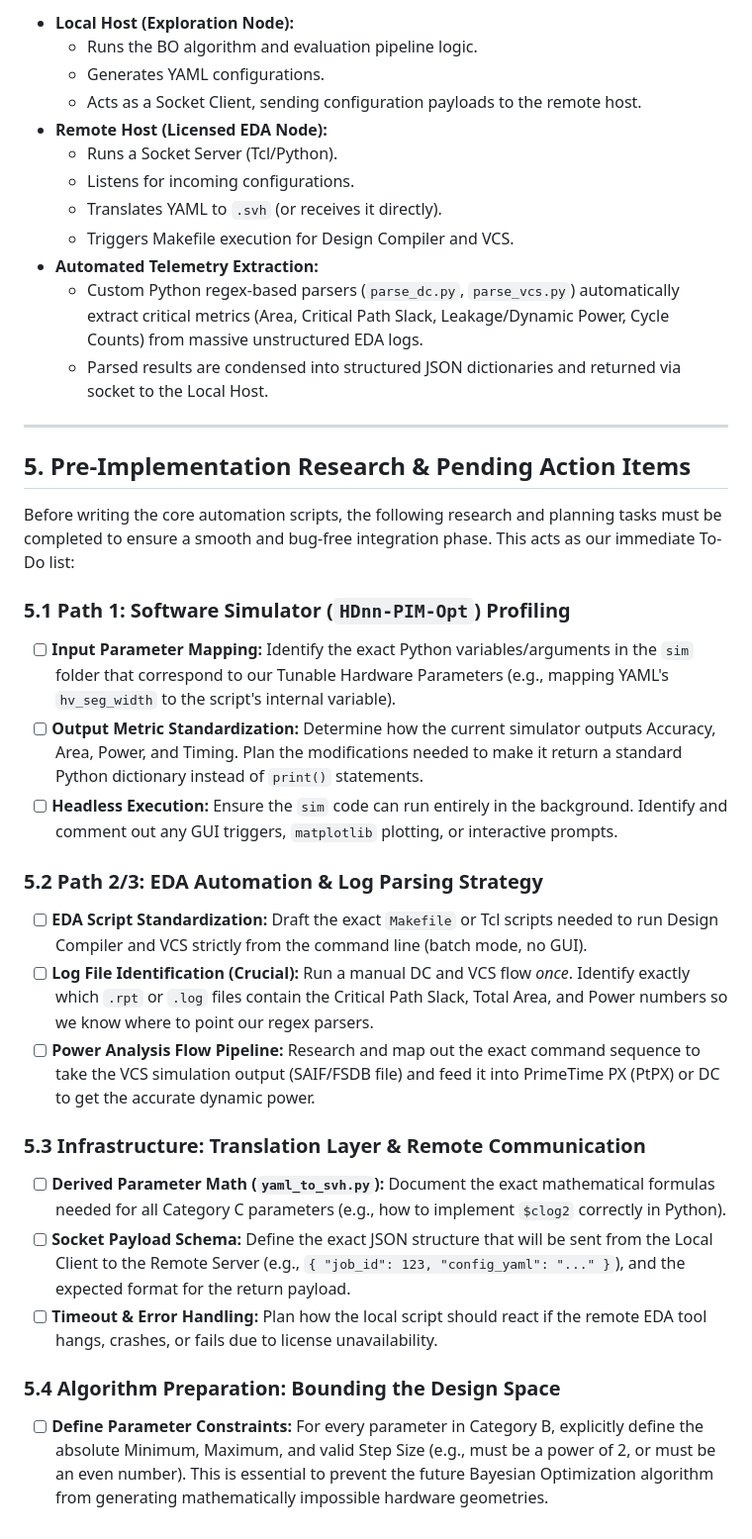
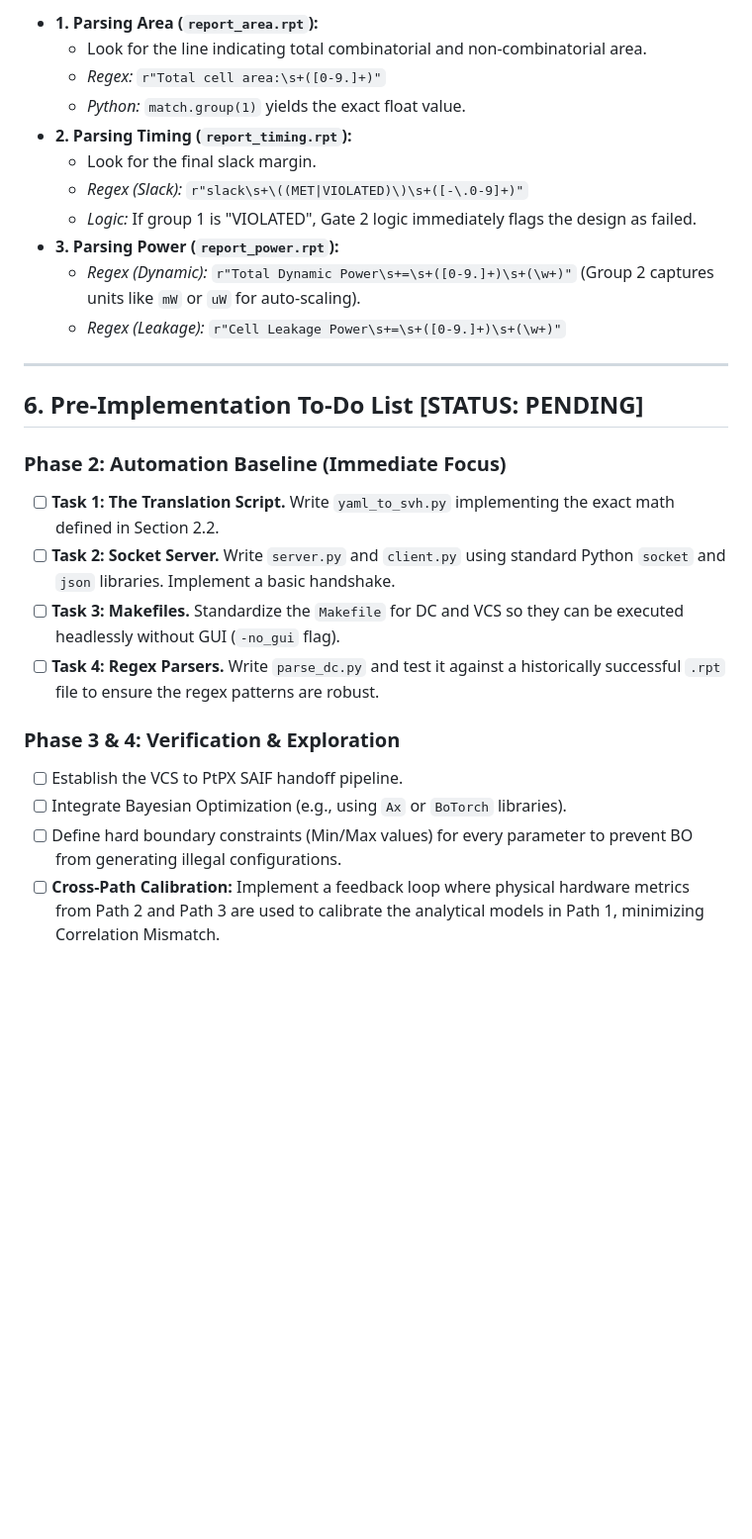
Before and after one commit to inQuitiVe/Full-Stack-Accelerator-Optimization, a Markdown page: README.md, the part around one of its changes. Shown at 99% size. GitHub-like rendering; blank space fills up the shorter version.

```diff
--- a/README.md
+++ b/README.md
@@ -70,36 +112,28 @@ Due to strict EDA tool licensing constraints, local execution of Path 2/3 is not
 
-* **Local Host (Exploration Node):**
-  * Runs the BO algorithm and evaluation pipeline logic.
-  * Generates YAML configurations.
-  * Acts as a Socket Client, sending configuration payloads to the remote host.
-* **Remote Host (Licensed EDA Node):**
-  * Runs a Socket Server (Tcl/Python).
-  * Listens for incoming configurations.
-  * Translates YAML to `.svh` (or receives it directly).
-  * Triggers Makefile execution for Design Compiler and VCS.
-* **Automated Telemetry Extraction:**
-  * Custom Python regex-based parsers (`parse_dc.py`, `parse_vcs.py`) automatically extract critical metrics (Area, Critical Path Slack, Leakage/Dynamic Power, Cycle Counts) from massive unstructured EDA logs.
-  * Parsed results are condensed into structured JSON dictionaries and returned via socket to the Local Host.
+* **1. Parsing Area (`report_area.rpt`):**
+  * Look for the line indicating total combinatorial and non-combinatorial area.
+  * *Regex:* `r"Total cell area:\s+([0-9.]+)"`
+  * *Python:* `match.group(1)` yields the exact float value.
+* **2. Parsing Timing (`report_timing.rpt`):**
+  * Look for the final slack margin.
+  * *Regex (Slack):* `r"slack\s+\((MET|VIOLATED)\)\s+([-\.0-9]+)"`
+  * *Logic:* If group 1 is "VIOLATED", Gate 2 logic immediately flags the design as failed.
+* **3. Parsing Power (`report_power.rpt`):**
+  * *Regex (Dynamic):* `r"Total Dynamic Power\s+=\s+([0-9.]+)\s+(\w+)"` (Group 2 captures units like `mW` or `uW` for auto-scaling).
+  * *Regex (Leakage):* `r"Cell Leakage Power\s+=\s+([0-9.]+)\s+(\w+)"`
 
 ---
 
-## 5. Pre-Implementation Research & Pending Action Items
-Before writing the core automation scripts, the following research and planning tasks must be completed to ensure a smooth and bug-free integration phase. This acts as our immediate To-Do list:
+## 6. Pre-Implementation To-Do List [STATUS: PENDING]
 
-### 5.1 Path 1: Software Simulator (`HDnn-PIM-Opt`) Profiling
-- [ ] **Input Parameter Mapping:** Identify the exact Python variables/arguments in the `sim` folder that correspond to our Tunable Hardware Parameters (e.g., mapping YAML's `hv_seg_width` to the script's internal variable).
-- [ ] **Output Metric Standardization:** Determine how the current simulator outputs Accuracy, Area, Power, and Timing. Plan the modifications needed to make it return a standard Python dictionary instead of `print()` statements.
-- [ ] **Headless Execution:** Ensure the `sim` code can run entirely in the background. Identify and comment out any GUI triggers, `matplotlib` plotting, or interactive prompts.
+### Phase 2: Automation Baseline (Immediate Focus)
+- [ ] **Task 1: The Translation Script.** Write `yaml_to_svh.py` implementing the exact math defined in Section 2.2.
+- [ ] **Task 2: Socket Server.** Write `server.py` and `client.py` using standard Python `socket` and `json` libraries. Implement a basic handshake.
+- [ ] **Task 3: Makefiles.** Standardize the `Makefile` for DC and VCS so they can be executed headlessly without GUI (`-no_gui` flag).
+- [ ] **Task 4: Regex Parsers.** Write `parse_dc.py` and test it against a historically successful `.rpt` file to ensure the regex patterns are robust.
 
-### 5.2 Path 2/3: EDA Automation & Log Parsing Strategy
-- [ ] **EDA Script Standardization:** Draft the exact `Makefile` or Tcl scripts needed to run Design Compiler and VCS strictly from the command line (batch mode, no GUI).
-- [ ] **Log File Identification (Crucial):** Run a manual DC and VCS flow *once*. Identify exactly which `.rpt` or `.log` files contain the Critical Path Slack, Total Area, and Power numbers so we know where to point our regex parsers.
-- [ ] **Power Analysis Flow Pipeline:** Research and map out the exact command sequence to take the VCS simulation output (SAIF/FSDB file) and feed it into PrimeTime PX (PtPX) or DC to get the accurate dynamic power.
-
-### 5.3 Infrastructure: Translation Layer & Remote Communication
-- [ ] **Derived Parameter Math (`yaml_to_svh.py`):** Document the exact mathematical formulas needed for all Category C parameters (e.g., how to implement `$clog2` correctly in Python).
-- [ ] **Socket Payload Schema:** Define the exact JSON structure that will be sent from the Local Client to the Remote Server (e.g., `{ "job_id": 123, "config_yaml": "..." }`), and the expected format for the return payload.
-- [ ] **Timeout & Error Handling:** Plan how the local script should react if the remote EDA tool hangs, crashes, or fails due to license unavailability.
-
-### 5.4 Algorithm Preparation: Bounding the Design Space
-- [ ] **Define Parameter Constraints:** For every parameter in Category B, explicitly define the absolute Minimum, Maximum, and valid Step Size (e.g., must be a power of 2, or must be an even number). This is essential to prevent the future Bayesian Optimization algorithm from generating mathematically impossible hardware geometries.
+### Phase 3 & 4: Verification & Exploration
+- [ ] Establish the VCS to PtPX SAIF handoff pipeline.
+- [ ] Integrate Bayesian Optimization (e.g., using `Ax` or `BoTorch` libraries).
+- [ ] Define hard boundary constraints (Min/Max values) for every parameter to prevent BO from generating illegal configurations.
+- [ ] **Cross-Path Calibration:** Implement a feedback loop where physical hardware metrics from Path 2 and Path 3 are used to calibrate the analytical models in Path 1, minimizing Correlation Mismatch.
```
Also changed, not shown: other parts of README.md (+75 -33 lines).
